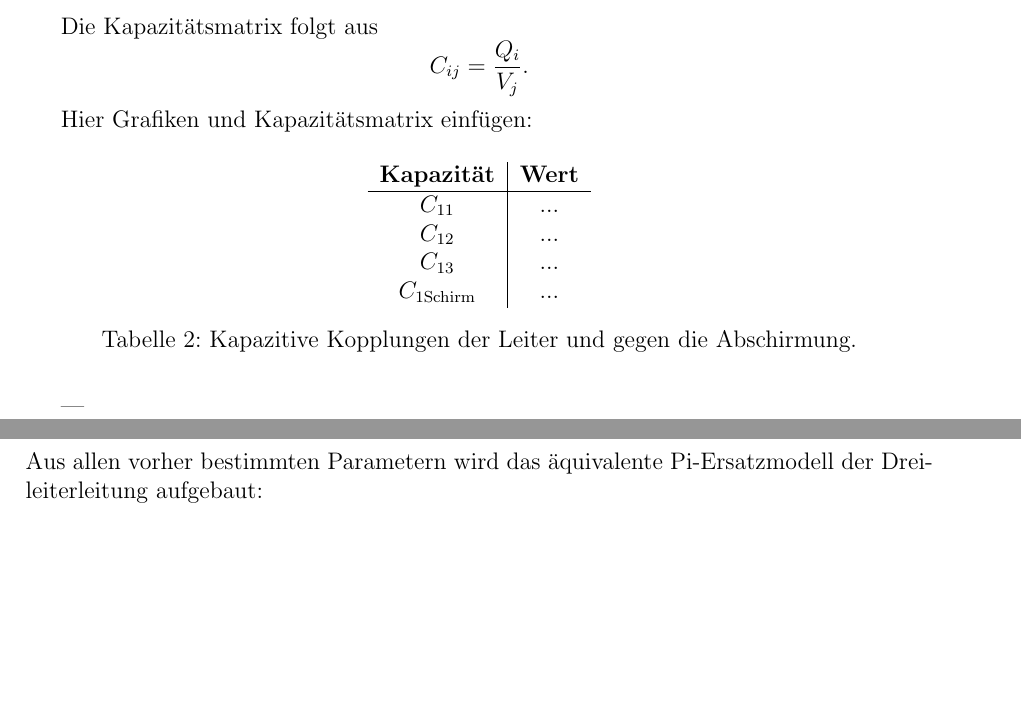
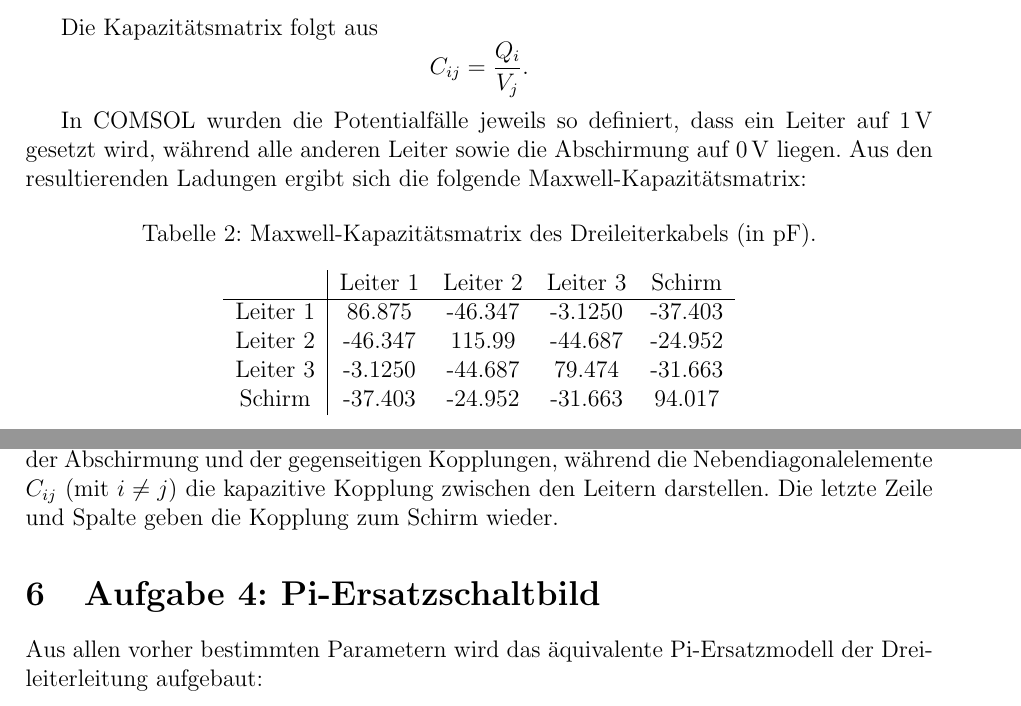
Before and after one commit to OstLp/ElMag, a LaTeX document (doc/doku.tex): two parts of pages 4 and 5 of 5, joined at a grey line, cut so that both start at the same text, the shorter picture padded with empty space. Compiled offline with pdfLaTeX.

Commit message:
zalen im bild

```diff
--- a/doc/doku.tex
+++ b/doc/doku.tex
@@ -145,22 +145,30 @@ Die Kapazitätsmatrix folgt aus
     C_{ij} = \frac{Q_i}{V_j}.
 \]
 
-Hier Grafiken und Kapazitätsmatrix einfügen:
+In COMSOL wurden die Potentialfälle jeweils so definiert, dass ein Leiter auf
+\SI{1}{V} gesetzt wird, während alle anderen Leiter sowie die Abschirmung
+auf \SI{0}{V} liegen. Aus den resultierenden Ladungen ergibt sich die folgende
+Maxwell-Kapazitätsmatrix:
 
 \begin{table}[H]
 \centering
-\begin{tabular}{c|c}
-\textbf{Kapazität} & \textbf{Wert} \\
+\caption{Maxwell-Kapazitätsmatrix des Dreileiterkabels (in \si{pF}).}
+\begin{tabular}{c|cccc}
+ & Leiter 1 & Leiter 2 & Leiter 3 & Schirm \\
 \hline
-$C_{11}$ & ... \\
-$C_{12}$ & ... \\
-$C_{13}$ & ... \\
-$C_{1\text{Schirm}}$ & ... \\
+Leiter 1 & 86.875 & -46.347 & -3.1250 & -37.403 \\
+Leiter 2 & -46.347 & 115.99 & -44.687 & -24.952 \\
+Leiter 3 & -3.1250 & -44.687 & 79.474 & -31.663 \\
+Schirm   & -37.403 & -24.952 & -31.663 & 94.017 \\
 \end{tabular}
-\caption{Kapazitive Kopplungen der Leiter und gegen die Abschirmung.}
 \end{table}
 
----
+Die Diagonalelemente $C_{ii}$ beschreiben die Eigenkapazitäten der Leiter unter
+Berücksichtigung der Abschirmung und der gegenseitigen Kopplungen,
+während die Nebendiagonalelemente $C_{ij}$ (mit $i \neq j$) die kapazitive Kopplung
+zwischen den Leitern darstellen. Die letzte Zeile und Spalte geben die Kopplung
+zum Schirm wieder.
+
 
 \section{Aufgabe 4: Pi-Ersatzschaltbild}
 
```
Also changed, not shown: doc/doku.pdf, doc/images/geometry.png, 2 other files.
